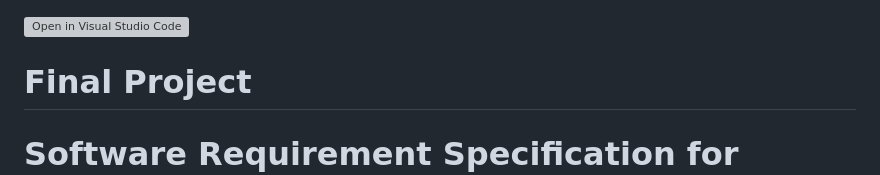
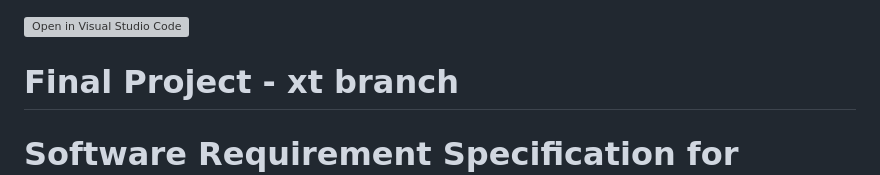
Before and after one commit to CS5520-Seattle-Fall23/finalproject-fantastic-four, a Markdown page: README.md, the part around the change. Rendered like a GitHub page; grey boxes are pictures that could not be loaded.

Commit message:
xt's branch

```diff
--- a/README.md
+++ b/README.md
@@ -1,5 +1,5 @@
 [![Open in Visual Studio Code](https://classroom.github.com/assets/open-in-vscode-718a45dd9cf7e7f842a935f5ebbe5719a5e09af4491e668f4dbf3b35d5cca122.svg)](https://classroom.github.com/online_ide?assignment_repo_id=12095575&assignment_repo_type=AssignmentRepo)
-# Final Project
+# Final Project - xt branch
 # Software Requirement Specification for Group Fantastic Four
 
 Group member:
```
